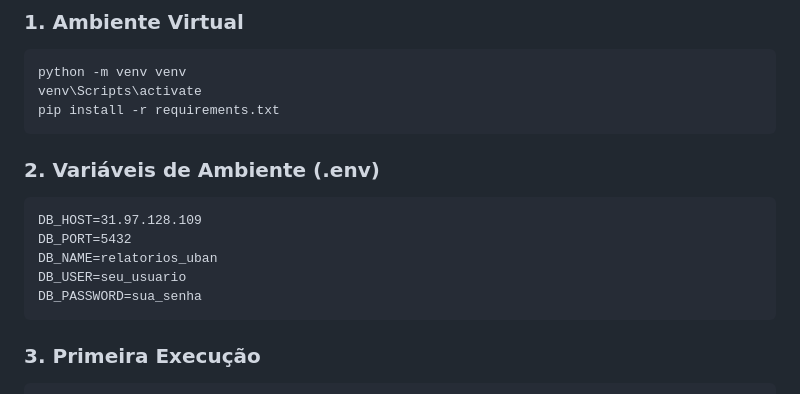
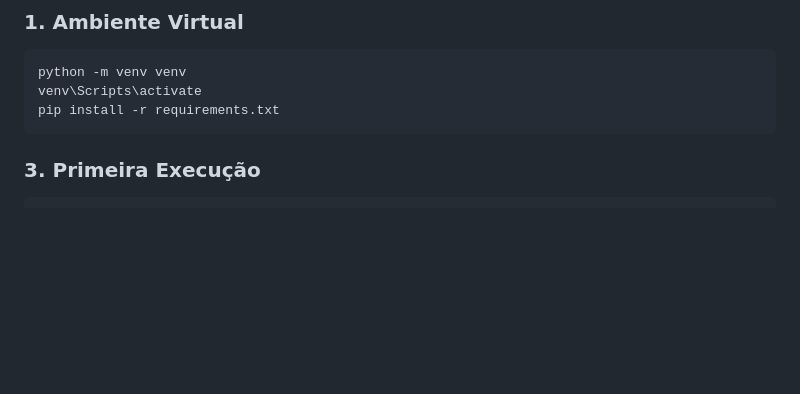
Before and after one commit to marciomartinho/uban_relatorios, a Markdown page: contexto_projeto.md, the part around the change. Rendered like a GitHub page; blank space fills up the shorter version.

Commit message:
atualizacao

````diff
--- a/contexto_projeto.md
+++ b/contexto_projeto.md
@@ -118,14 +118,6 @@ venv\Scripts\activate
 pip install -r requirements.txt
 ```
 
-### 2. Variáveis de Ambiente (.env)
-```
-DB_HOST=31.97.128.109
-DB_PORT=5432
-DB_NAME=relatorios_uban
-DB_USER=seu_usuario
-DB_PASSWORD=sua_senha
-```
 
 ### 3. Primeira Execução
 ```bash
````
